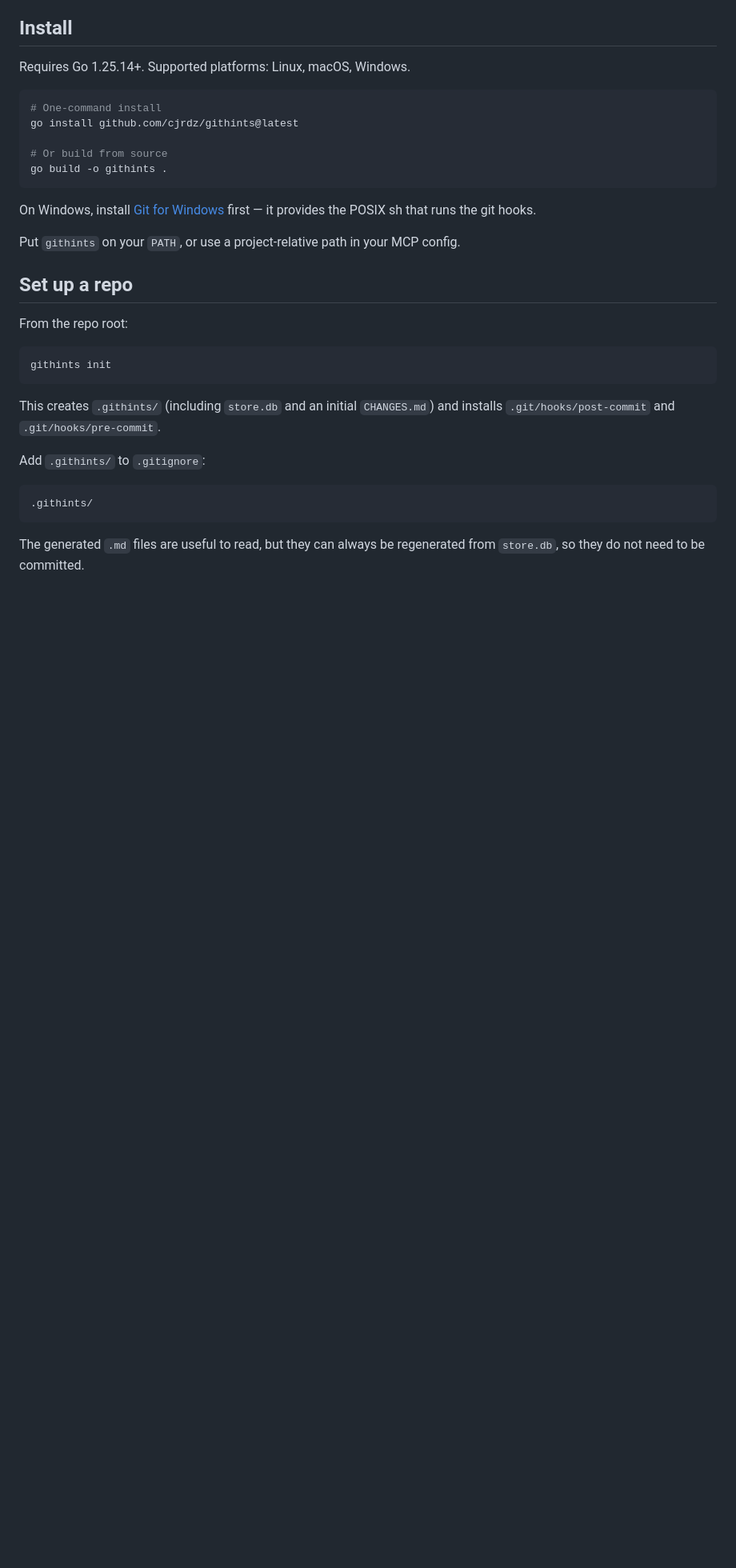
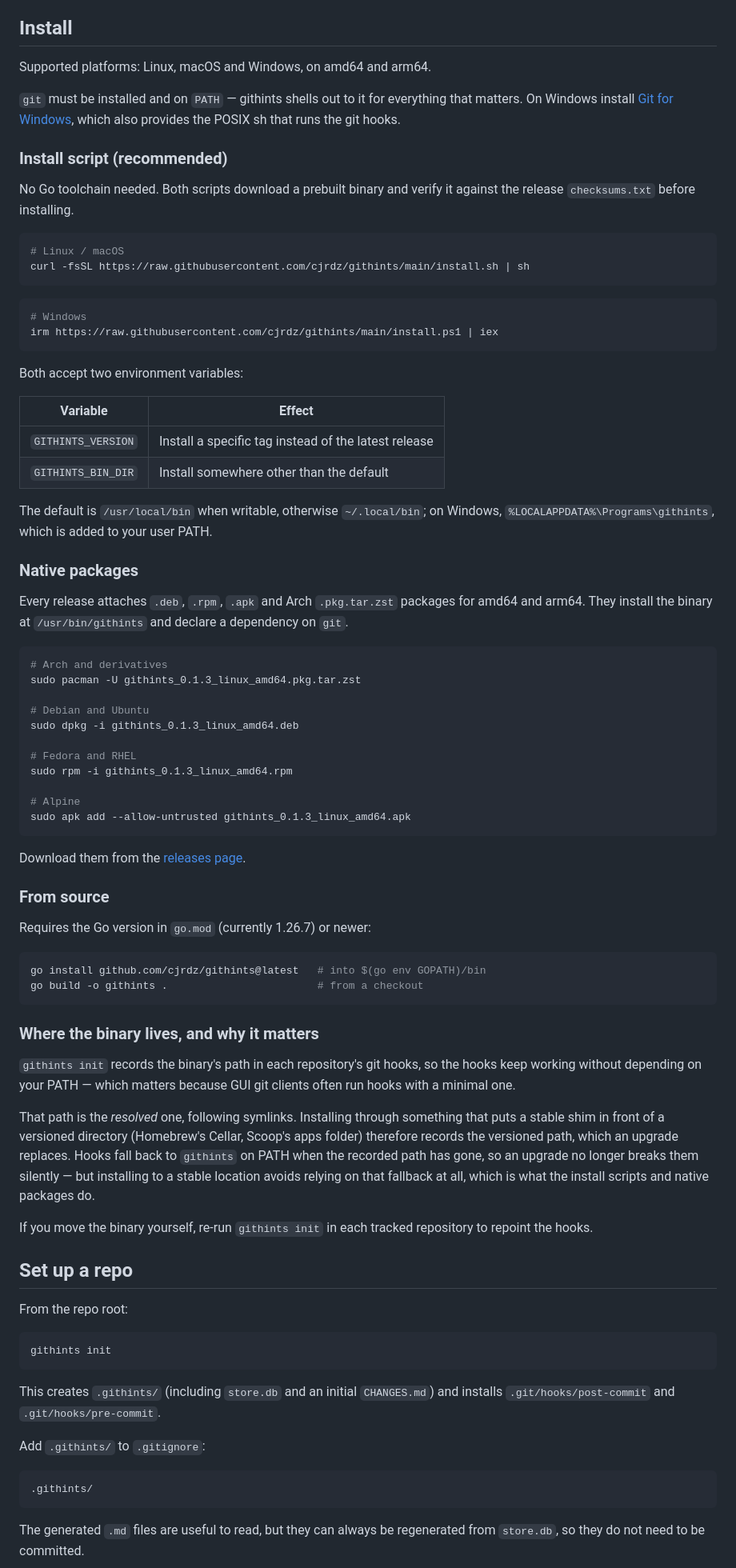
Before and after one commit to cjrdz/githints, a Markdown page: docs/usage.md, the part around the change. Shown at 80% size. Drawn GitHub-style; blank space fills up the shorter version.

Commit message:
docs: lead with prebuilt installs and correct the Go requirement
The install instructions required a Go toolchain and named Go 1.25.14, which
has been wrong since the toolchain was pinned to 1.26.7 -- `go install` would
have failed on exactly the version the docs asked for. CONTRIBUTING now points
at go.mod as the source of truth rather than restating a number that drifts.

README leads with the one-line installers, and docs/usage.md gains the full
picture: the scripts and their two environment variables, the native packages
with a pacman, dpkg, rpm and apk command each, and building from source.

It also explains where the binary should live and why, which is not obvious.
`githints init` records the *resolved* path in each repository's hooks, so an
install method that puts a stable shim in front of a versioned directory
records the versioned one. Hooks fall back to PATH now, but installing
somewhere stable avoids relying on that.

README also stated that AGENTS.md is read by opencode, Codex and Gemini CLI
while CLAUDE.md is read by Claude Code. Claude Code reads AGENTS.md too, so
AGENTS.md is described as the file every agent reads and CLAUDE.md as the
import kept for older versions.

````diff
--- a/docs/usage.md
+++ b/docs/usage.md
@@ -4,21 +4,85 @@ How to install, set up, and use githints day-to-day.
 
 ## Install
 
-Requires Go 1.25.14+. Supported platforms: Linux, macOS, Windows.
+Supported platforms: Linux, macOS and Windows, on amd64 and arm64.
+
+`git` must be installed and on `PATH` — githints shells out to it for
+everything that matters. On Windows install
+[Git for Windows](https://gitforwindows.org/), which also provides the POSIX sh
+that runs the git hooks.
+
+### Install script (recommended)
+
+No Go toolchain needed. Both scripts download a prebuilt binary and verify it
+against the release `checksums.txt` before installing.
 
 ```sh
-# One-command install
-go install github.com/cjrdz/githints@latest
-
-# Or build from source
-go build -o githints .
+# Linux / macOS
+curl -fsSL https://raw.githubusercontent.com/cjrdz/githints/main/install.sh | sh
 ```
 
-On Windows, install [Git for Windows](https://gitforwindows.org/) first — it
-provides the POSIX sh that runs the git hooks.
+```powershell
+# Windows
+irm https://raw.githubusercontent.com/cjrdz/githints/main/install.ps1 | iex
+```
 
-Put `githints` on your `PATH`, or use a project-relative path in your MCP
-config.
+Both accept two environment variables:
+
+| Variable | Effect |
+| --- | --- |
+| `GITHINTS_VERSION` | Install a specific tag instead of the latest release |
+| `GITHINTS_BIN_DIR` | Install somewhere other than the default |
+
+The default is `/usr/local/bin` when writable, otherwise `~/.local/bin`; on
+Windows, `%LOCALAPPDATA%\Programs\githints`, which is added to your user PATH.
+
+### Native packages
+
+Every release attaches `.deb`, `.rpm`, `.apk` and Arch `.pkg.tar.zst` packages
+for amd64 and arm64. They install the binary at `/usr/bin/githints` and declare
+a dependency on `git`.
+
+```sh
+# Arch and derivatives
+sudo pacman -U githints_0.1.3_linux_amd64.pkg.tar.zst
+
+# Debian and Ubuntu
+sudo dpkg -i githints_0.1.3_linux_amd64.deb
+
+# Fedora and RHEL
+sudo rpm -i githints_0.1.3_linux_amd64.rpm
+
+# Alpine
+sudo apk add --allow-untrusted githints_0.1.3_linux_amd64.apk
+```
+
+Download them from the [releases page](https://github.com/cjrdz/githints/releases).
+
+### From source
+
+Requires the Go version in `go.mod` (currently 1.26.7) or newer:
+
+```sh
+go install github.com/cjrdz/githints@latest   # into $(go env GOPATH)/bin
+go build -o githints .                        # from a checkout
+```
+
+### Where the binary lives, and why it matters
+
+`githints init` records the binary's path in each repository's git hooks, so
+the hooks keep working without depending on your PATH — which matters because
+GUI git clients often run hooks with a minimal one.
+
+That path is the *resolved* one, following symlinks. Installing through
+something that puts a stable shim in front of a versioned directory (Homebrew's
+Cellar, Scoop's apps folder) therefore records the versioned path, which an
+upgrade replaces. Hooks fall back to `githints` on PATH when the recorded path
+has gone, so an upgrade no longer breaks them silently — but installing to a
+stable location avoids relying on that fallback at all, which is what the
+install scripts and native packages do.
+
+If you move the binary yourself, re-run `githints init` in each tracked
+repository to repoint the hooks.
 
 ## Set up a repo
 
````
Also changed, not shown: CONTRIBUTING.md (+5 -3 lines), README.md (+21 -8 lines).
